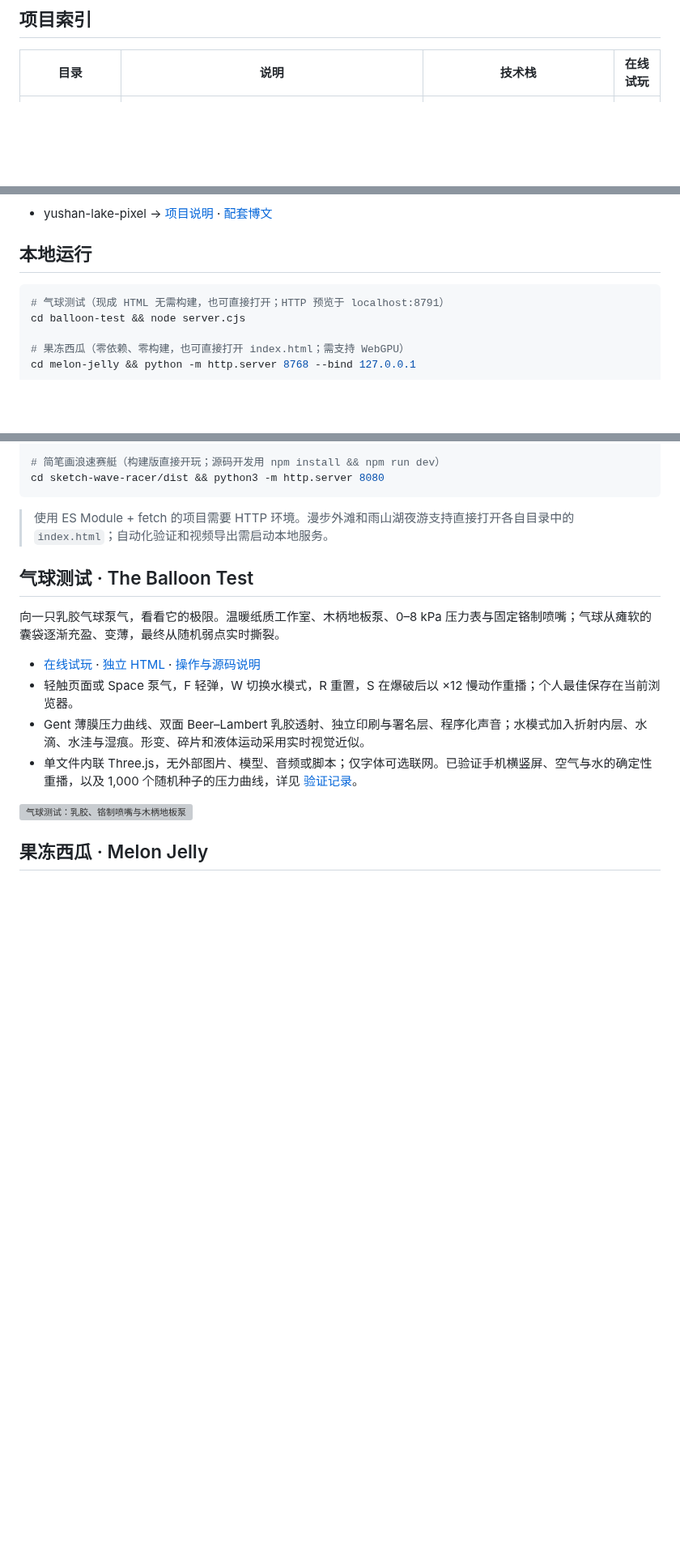
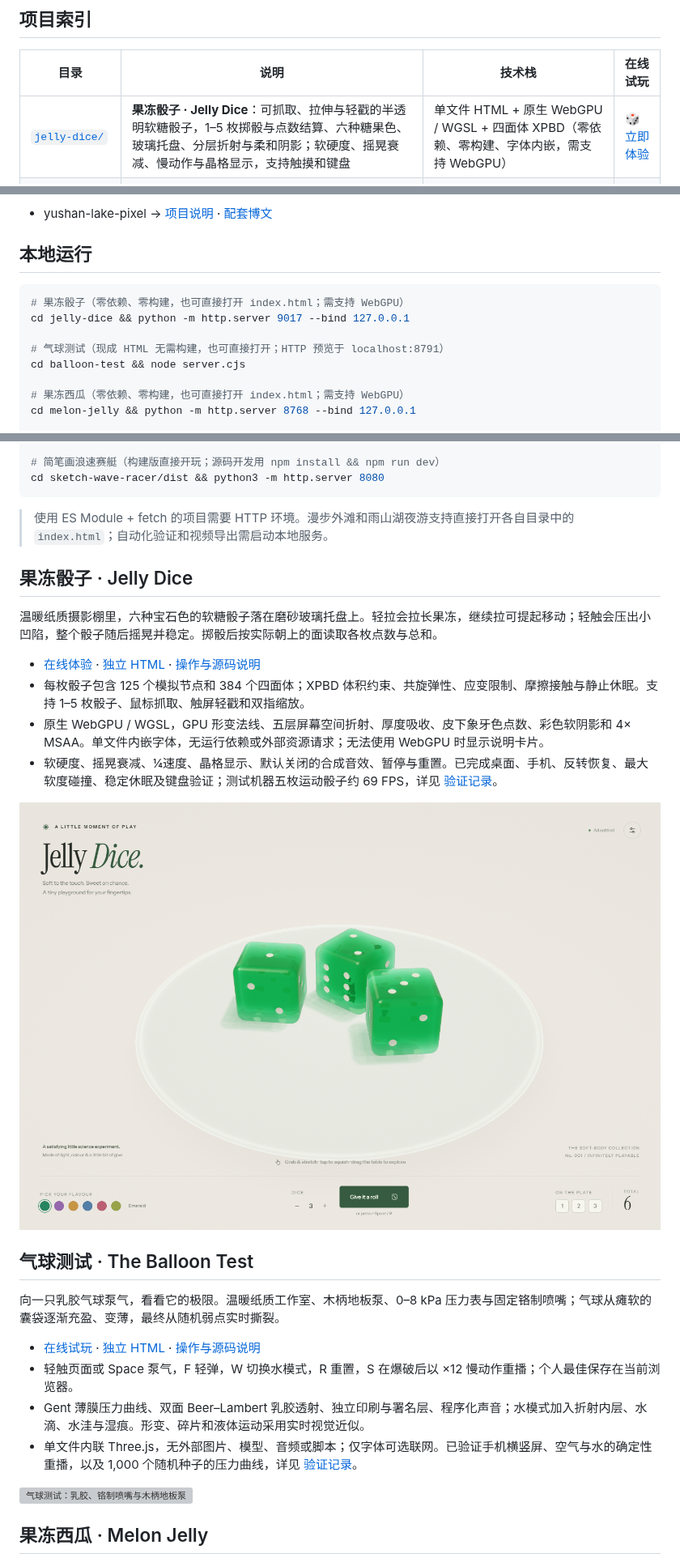
Before and after one commit to shfzhangjian/AI_GTA, a Markdown page: README.md, 3 parts joined by grey strips. Shown at 81% size. GitHub-like rendering; pictures changed too: jelly-dice/preview.png (added); blank space fills up the shorter version; grey boxes are pictures that could not be loaded.

Commit message:
Add Jelly Dice WebGPU soft-body playground

````diff
--- a/README.md
+++ b/README.md
@@ -8,6 +8,7 @@ AI 生成的游戏向 Web 项目集合。每个项目独立目录存放。
 
 | 目录 | 说明 | 技术栈 | 在线试玩 |
 | --- | --- | --- | --- |
+| [`jelly-dice/`](./jelly-dice/) | **果冻骰子 · Jelly Dice**：可抓取、拉伸与轻戳的半透明软糖骰子，1–5 枚掷骰与点数结算、六种糖果色、玻璃托盘、分层折射与柔和阴影；软硬度、摇晃衰减、慢动作与晶格显示，支持触摸和键盘 | 单文件 HTML + 原生 WebGPU / WGSL + 四面体 XPBD（零依赖、零构建、字体内嵌，需支持 WebGPU） | [🎲 立即体验](https://shfzhangjian.github.io/AI_GTA/jelly-dice/) |
 | [`balloon-test/`](./balloon-test/) | **气球测试 · The Balloon Test**：纸质工作室里的乳胶实验，轻触泵气、Gent 压力曲线、独立印刷图案、轻弹、水模式、实时撕裂与碎片、水滴和水洼；种子固定的 ×12 慢动作重播，个人最佳记录，手机横竖屏 | 单文件 HTML + 内联 Three.js r165 + WebAudio（无需运行依赖或构建，仅 Google Fonts 可选联网） | [🎈 开始实验](https://shfzhangjian.github.io/AI_GTA/balloon-test/) |
 | [`melon-jelly/`](./melon-jelly/) | **果冻西瓜 · Melon Jelly**：可抓取、拉伸与双指扭转的 3D 西瓜果冻，四面体体积保持、软硬果皮、两面种子随动、地面接触；三组配色、硬度与阻尼、慢动作、网格与暂停 | 单文件 HTML + 原生 WebGPU / WGSL + XPBD（零依赖、零构建，需支持 WebGPU） | [🍉 立即体验](https://shfzhangjian.github.io/AI_GTA/melon-jelly/) |
 | [`pixel-destroy-lab/`](./pixel-destroy-lab/) | **摧毁任意网页 · Pixel Lab**：简体中文像素网页破坏沙盒，内置演示与维基百科示例、公开网页截图关卡、十种武器、飞行与手雷、最多四人房间对战，支持键鼠和触屏操作 | React 19 + Vinext / Vite 8 + Canvas 2D + Cloudflare Workers / D1 / R2（需要编译及后端服务） | [💻 本地启动说明](./pixel-destroy-lab/README.md#本地运行) |
@@ -58,6 +60,9 @@ AI 生成的游戏向 Web 项目集合。每个项目独立目录存放。
 ## 本地运行
 
 ```bash
+# 果冻骰子（零依赖、零构建，也可直接打开 index.html；需支持 WebGPU）
+cd jelly-dice && python -m http.server 9017 --bind 127.0.0.1
+
 # 气球测试（现成 HTML 无需构建，也可直接打开；HTTP 预览于 localhost:8791）
 cd balloon-test && node server.cjs
 
@@ -113,6 +118,17 @@ cd sketch-wave-racer/dist && python3 -m http.server 8080
 ```
 
 > 使用 ES Module + fetch 的项目需要 HTTP 环境。漫步外滩和雨山湖夜游支持直接打开各自目录中的 `index.html`；自动化验证和视频导出需启动本地服务。
+
+## 果冻骰子 · Jelly Dice
+
+温暖纸质摄影棚里，六种宝石色的软糖骰子落在磨砂玻璃托盘上。轻拉会拉长果冻，继续拉可提起移动；轻触会压出小凹陷，整个骰子随后摇晃并稳定。掷骰后按实际朝上的面读取各枚点数与总和。
+
+- [在线体验](https://shfzhangjian.github.io/AI_GTA/jelly-dice/) · [独立 HTML](./jelly-dice/index.html) · [操作与源码说明](./jelly-dice/README.md)
+- 每枚骰子包含 125 个模拟节点和 384 个四面体；XPBD 体积约束、共旋弹性、应变限制、摩擦接触与静止休眠。支持 1–5 枚骰子、鼠标抓取、触屏轻戳和双指缩放。
+- 原生 WebGPU / WGSL，GPU 形变法线、五层屏幕空间折射、厚度吸收、皮下象牙色点数、彩色软阴影和 4× MSAA。单文件内嵌字体，无运行依赖或外部资源请求；无法使用 WebGPU 时显示说明卡片。
+- 软硬度、摇晃衰减、¼速度、晶格显示、默认关闭的合成音效、暂停与重置。已完成桌面、手机、反转恢复、最大软度碰撞、稳定休眠及键盘验证；测试机器五枚运动骰子约 69 FPS，详见 [验证记录](./jelly-dice/VALIDATION.md)。
+
+![果冻骰子：真实浏览器中的半透明软体骰子与玻璃托盘](./jelly-dice/preview.png)
 
 ## 气球测试 · The Balloon Test
 
````
Also changed, not shown: other parts of README.md (+1 -0 lines), jelly-dice/README.md (added, +38 -0 lines), jelly-dice/VALIDATION.md (added, +35 -0 lines), jelly-dice/preview-mobile.png (added), 11 other files.
